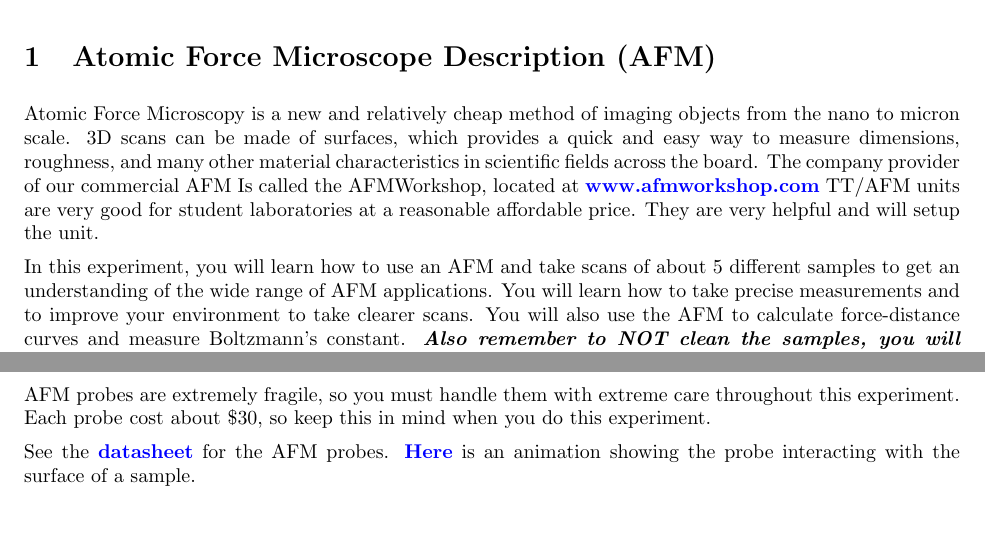
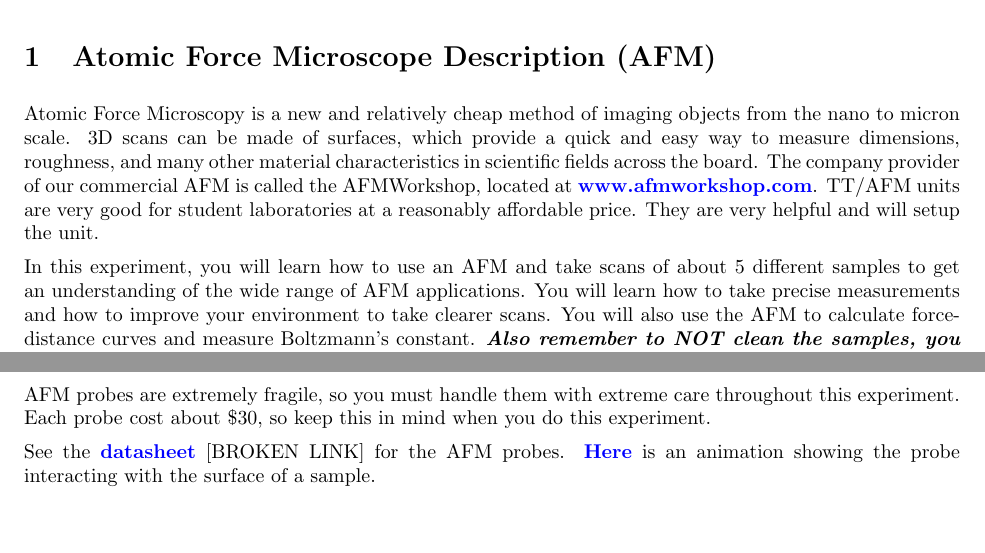
Before and after one commit to DrWinthrop/111BC, a LaTeX document (AFM/AFM.tex): two parts of pages 2 and 6 of 48, joined at a grey line, cut so that both start at the same text. Compiled offline with pdfLaTeX.

Commit message:
Updates from ShareLaTeX

```diff
--- a/AFM/AFM.tex
+++ b/AFM/AFM.tex
@@ -25,11 +25,11 @@
 
 \section{Atomic Force Microscope Description (AFM)}
 
-Atomic Force Microscopy is a new and relatively cheap method of imaging objects from the nano to micron scale.  3D scans can be made of surfaces, which provides a quick and easy way to measure dimensions, roughness, and many other material characteristics in scientific fields across the board. The company provider of our commercial AFM Is called the AFMWorkshop, located at \href{http://www.afmworkshop.com/}{\textbf{www.afmworkshop.com}} TT/AFM units are very good for student laboratories at a reasonable affordable price. They are very helpful and will setup the unit.
-
-In this experiment, you will learn how to use an AFM and take scans of about 5 different samples to get an understanding of the wide range of AFM applications. You will learn how to take precise measurements and to improve your environment to take clearer scans. You will also use the AFM to calculate force-distance curves and measure Boltzmann's constant. \emph{\textbf{Also remember to NOT clean the samples, you will destroy them.}}
-
-\textbf{Note that there is NO eating or drinking in the 111-Lab anywhere, except in rooms 282 \& 286 LeConte on the bench with the BLUE stripe around it.} Thank You the Staff.
+Atomic Force Microscopy is a new and relatively cheap method of imaging objects from the nano to micron scale.  3D scans can be made of surfaces, which provide a quick and easy way to measure dimensions, roughness, and many other material characteristics in scientific fields across the board. The company provider of our commercial AFM is called the AFMWorkshop, located at \href{http://www.afmworkshop.com/}{\textbf{www.afmworkshop.com}}. TT/AFM units are very good for student laboratories at a reasonably affordable price. They are very helpful and will setup the unit.
+
+In this experiment, you will learn how to use an AFM and take scans of about 5 different samples to get an understanding of the wide range of AFM applications. You will learn how to take precise measurements and how to improve your environment to take clearer scans. You will also use the AFM to calculate force-distance curves and measure Boltzmann's constant. \emph{\textbf{Also remember to NOT clean the samples, you will destroy them.}}
+
+\textbf{Note that there is NO eating or drinking in the 111-Lab anywhere, except in rooms 282 \& 286 LeConte on the bench with the BLUE stripe around it.} Thank You - the Staff.
 
 \begin{enumerate}
     \item Pre-requisites: Physics 137AB
@@ -210,7 +210,7 @@ An atomic force microscope images objects on the scale of angstroms to microns t
 
 AFM probes are extremely fragile, so you must handle them with extreme care throughout this experiment.  Each probe cost about \$30, so keep this in mind when you do this experiment.
 
-See the \href{http://experimentation.berkeley.edu/sites/default/files/AFMImages/ACLA\_4\_datasheet.pdf}{\textbf{datasheet}} for the AFM probes. \href{http://dev-physicsadv.pantheon.berkeley.edu/sites/default/files/AFMImages/1.1.\%20Generating\%20an\%20image.flv\_converted.mp4}{\textbf{Here}} is an animation showing the probe interacting with the surface of a sample.
+See the \href{http://experimentation.berkeley.edu/sites/default/files/AFMImages/ACLA\_4\_datasheet.pdf}{\textbf{datasheet}} [BROKEN LINK] for the AFM probes. \href{http://dev-physicsadv.pantheon.berkeley.edu/sites/default/files/AFMImages/1.1.\%20Generating\%20an\%20image.flv\_converted.mp4}{\textbf{Here}} is an animation showing the probe interacting with the surface of a sample.
 
 \begin{center}
     \href{http://dev-physicsadv.pantheon.berkeley.edu/sites/default/files/AFMImages/AFMprobe.JPG}{\includegraphics[width=0.33\linewidth,keepaspectratio]{images/AFMprobe.JPG}}
```
Also changed, not shown: AFM/AFM.tex (4 more changed lines).
